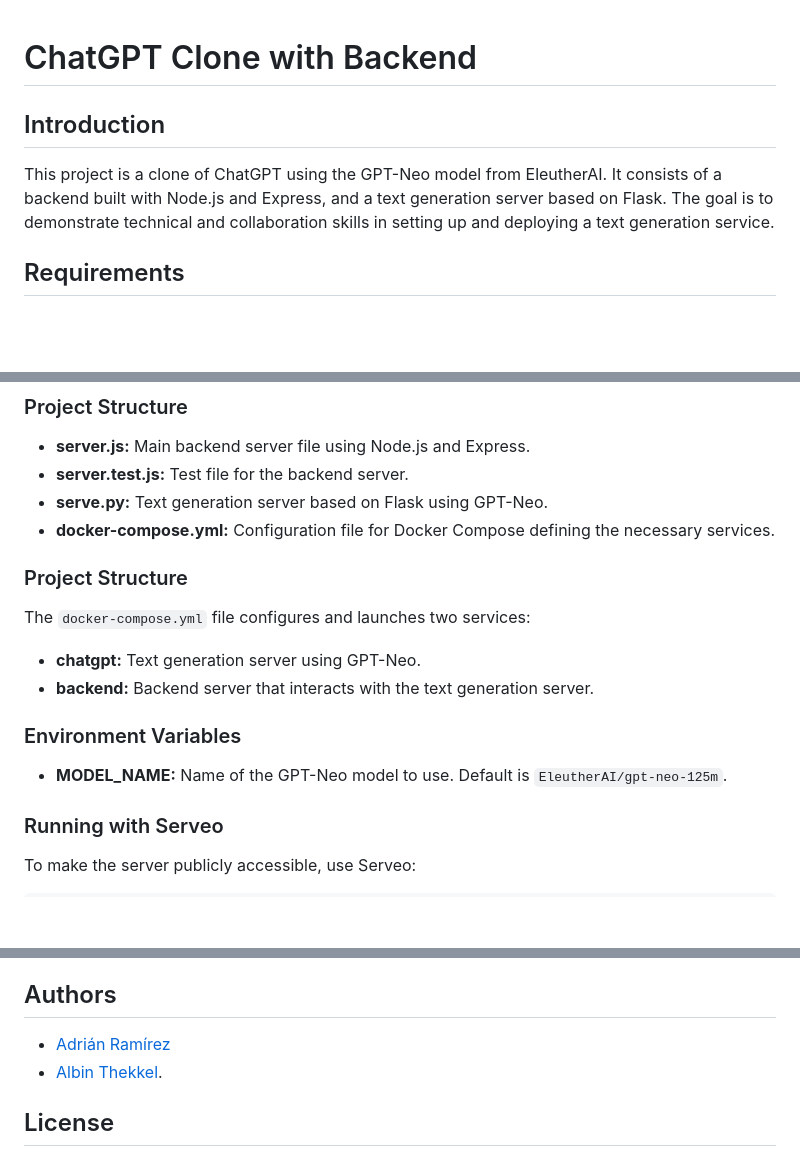
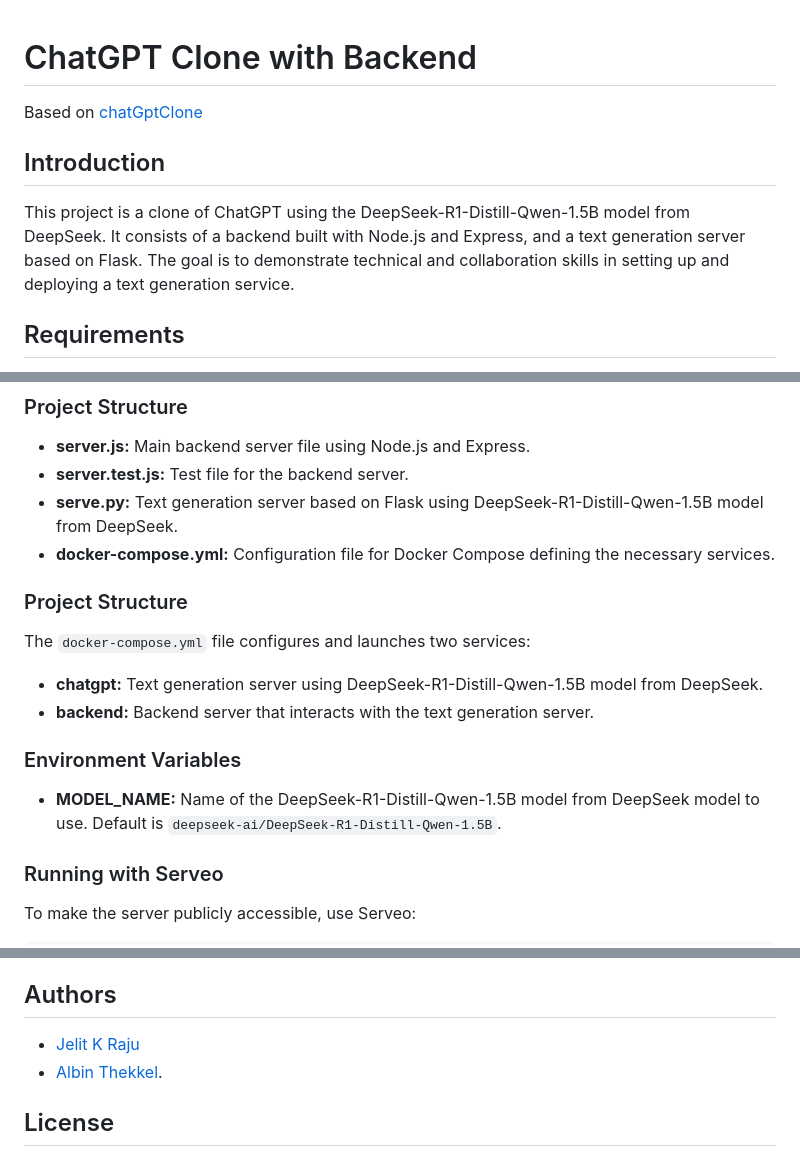
Before and after one commit to jelitkr/DeepSeekR1-Local, a Markdown page: README.md, 3 parts joined by grey strips. Drawn GitHub-style; blank space fills up the shorter version.

Commit message:
Revise README to reflect new model and authors
Updated model references in README to DeepSeek-R1-Distill-Qwen-1.5B.

```diff
--- a/README.md
+++ b/README.md
@@ -1,8 +1,9 @@
 # ChatGPT Clone with Backend
+Based on [chatGptClone](https://github.com/albinthekkel/chatGptClone)
 
 ## Introduction
 
-This project is a clone of ChatGPT using the GPT-Neo model from EleutherAI. It consists of a backend built with Node.js and Express, and a text generation server based on Flask. The goal is to demonstrate technical and collaboration skills in setting up and deploying a text generation service.
+This project is a clone of ChatGPT using the DeepSeek-R1-Distill-Qwen-1.5B model from DeepSeek. It consists of a backend built with Node.js and Express, and a text generation server based on Flask. The goal is to demonstrate technical and collaboration skills in setting up and deploying a text generation service.
 
 ## Requirements
 
@@ -75,16 +76,16 @@ npm test
 
 - **server.js:** Main backend server file using Node.js and Express.
 - **server.test.js:** Test file for the backend server.
-- **serve.py:** Text generation server based on Flask using GPT-Neo.
+- **serve.py:** Text generation server based on Flask using DeepSeek-R1-Distill-Qwen-1.5B model from DeepSeek.
 - **docker-compose.yml:** Configuration file for Docker Compose defining the necessary services.
 
 ### Project Structure
 The `docker-compose.yml` file configures and launches two services:
-- **chatgpt:** Text generation server using GPT-Neo.
+- **chatgpt:** Text generation server using DeepSeek-R1-Distill-Qwen-1.5B model from DeepSeek.
 - **backend:** Backend server that interacts with the text generation server.
 
 ### Environment Variables
-- **MODEL_NAME:** Name of the GPT-Neo model to use. Default is `EleutherAI/gpt-neo-125m`.
+- **MODEL_NAME:** Name of the DeepSeek-R1-Distill-Qwen-1.5B model from DeepSeek model to use. Default is `deepseek-ai/DeepSeek-R1-Distill-Qwen-1.5B`.
 
 ### Running with Serveo
 To make the server publicly accessible, use Serveo:
@@ -103,7 +104,7 @@ If you want to contribute to this project, please follow these steps:
 5. Open a Pull Request.
 
 ## Authors
-- [Adrián Ramírez](https://docs.docker.com/get-docker/)
+- [Jelit K Raju](https://github.com/jelitkr)
 - [Albin Thekkel](https://github.com/albinthekkel).
 
 ## License
```
